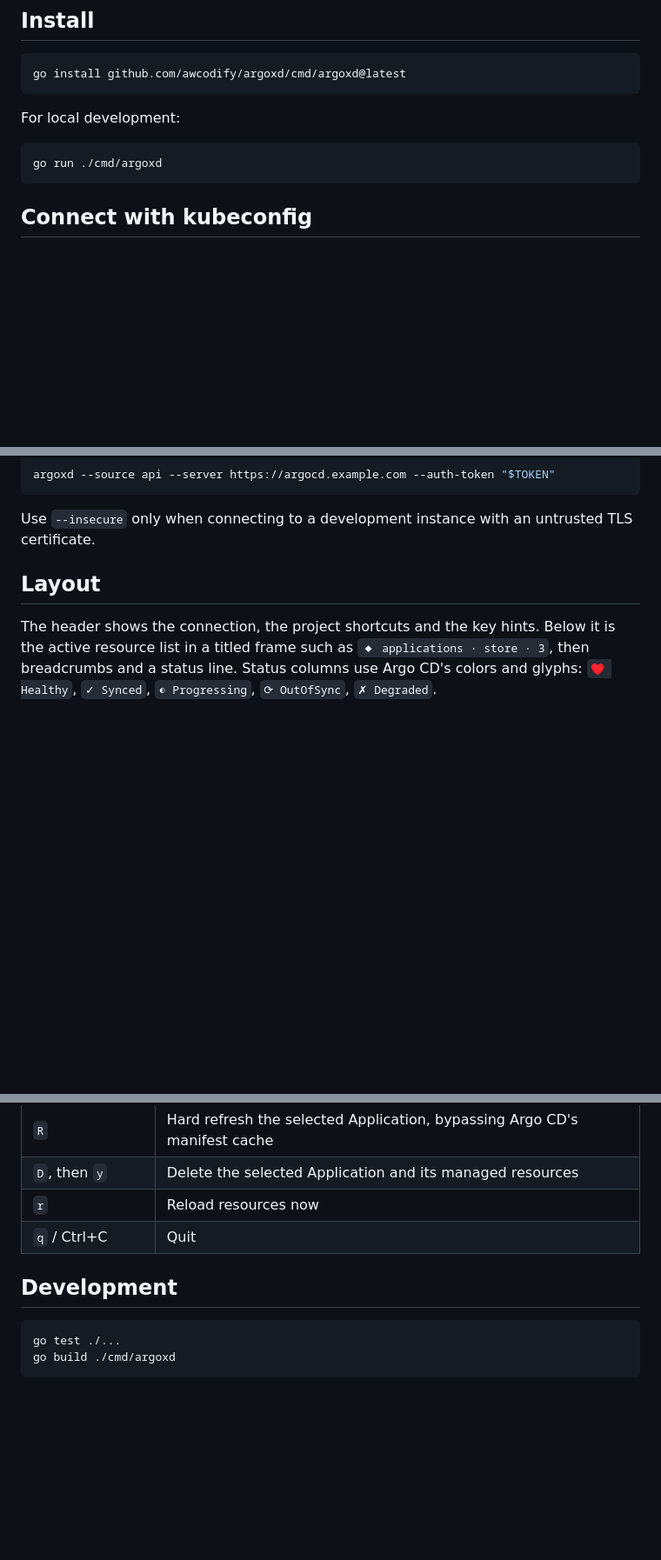
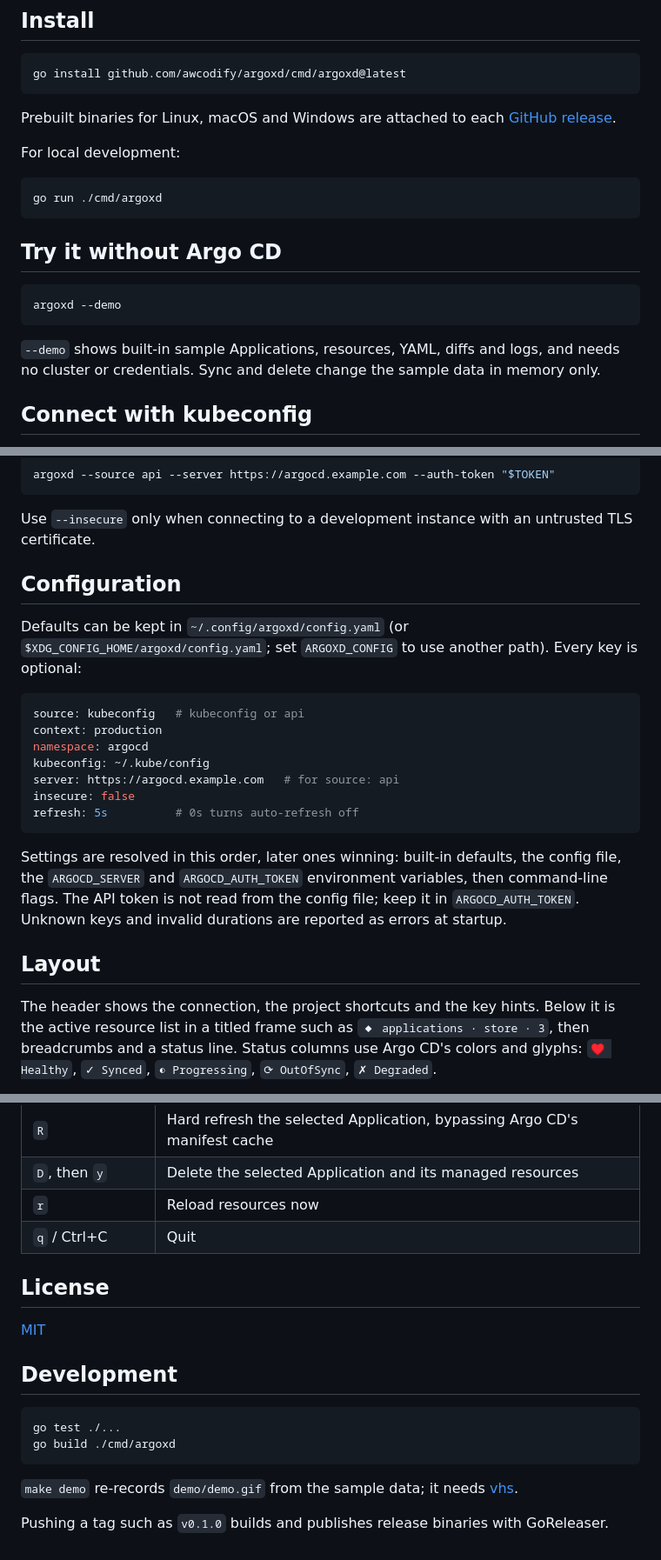
Before and after one commit to awcodify/argoxd, a Markdown page: README.md, 3 parts joined by grey strips. Shown at 87% size. Drawn GitHub-style; blank space fills up the shorter version.

````diff
--- a/README.md
+++ b/README.md
@@ -8,11 +8,21 @@
 go install github.com/awcodify/argoxd/cmd/argoxd@latest
 ```
 
+Prebuilt binaries for Linux, macOS and Windows are attached to each [GitHub release](https://github.com/awcodify/argoxd/releases).
+
 For local development:
 
 ```sh
 go run ./cmd/argoxd
 ```
+
+## Try it without Argo CD
+
+```sh
+argoxd --demo
+```
+
+`--demo` shows built-in sample Applications, resources, YAML, diffs and logs, and needs no cluster or credentials. Sync and delete change the sample data in memory only.
 
 ## Connect with kubeconfig
 
@@ -43,6 +53,22 @@ argoxd --source api --server https://argocd.example.com --auth-token "$TOKEN"
 ```
 
 Use `--insecure` only when connecting to a development instance with an untrusted TLS certificate.
+
+## Configuration
+
+Defaults can be kept in `~/.config/argoxd/config.yaml` (or `$XDG_CONFIG_HOME/argoxd/config.yaml`; set `ARGOXD_CONFIG` to use another path). Every key is optional:
+
+```yaml
+source: kubeconfig   # kubeconfig or api
+context: production
+namespace: argocd
+kubeconfig: ~/.kube/config
+server: https://argocd.example.com   # for source: api
+insecure: false
+refresh: 5s          # 0s turns auto-refresh off
+```
+
+Settings are resolved in this order, later ones winning: built-in defaults, the config file, the `ARGOCD_SERVER` and `ARGOCD_AUTH_TOKEN` environment variables, then command-line flags. The API token is not read from the config file; keep it in `ARGOCD_AUTH_TOKEN`. Unknown keys and invalid durations are reported as errors at startup.
 
 ## Layout
 
@@ -89,9 +115,17 @@ Press `:` to open the command bar. Matching commands are suggested as you type:
 | `r` | Reload resources now |
 | `q` / Ctrl+C | Quit |
 
+## License
+
+[MIT](LICENSE)
+
 ## Development
 
 ```sh
 go test ./...
 go build ./cmd/argoxd
 ```
+
+`make demo` re-records `demo/demo.gif` from the sample data; it needs [vhs](https://github.com/charmbracelet/vhs).
+
+Pushing a tag such as `v0.1.0` builds and publishes release binaries with GoReleaser.
````
Also changed, not shown: demo/demo.gif (added), 5 other files.
